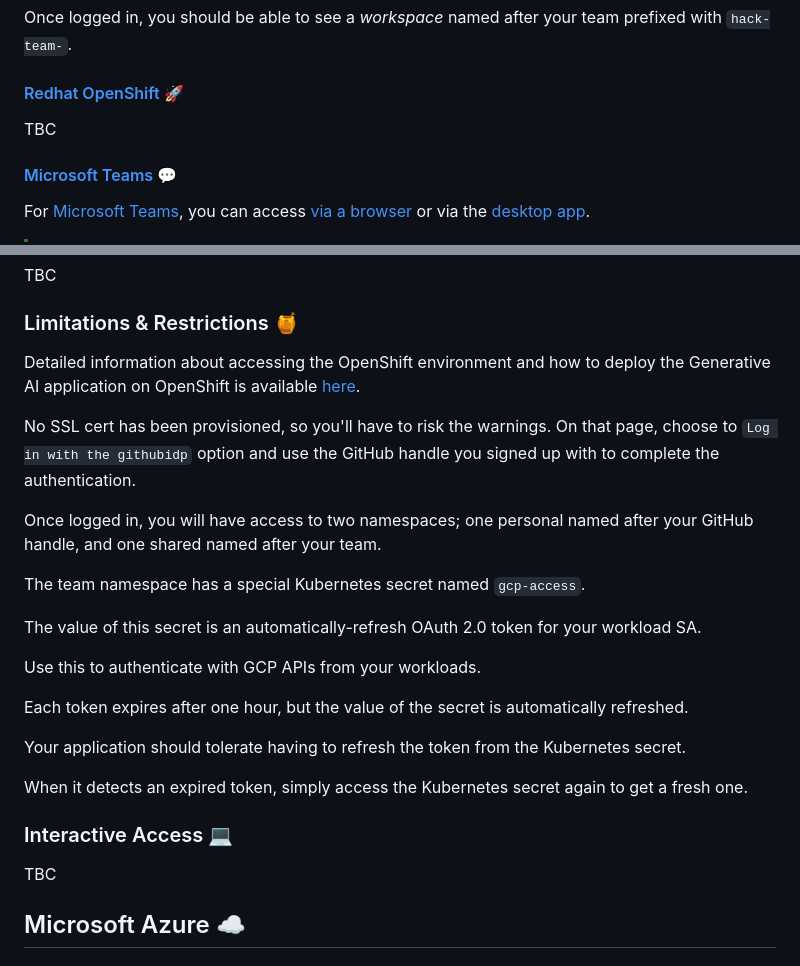
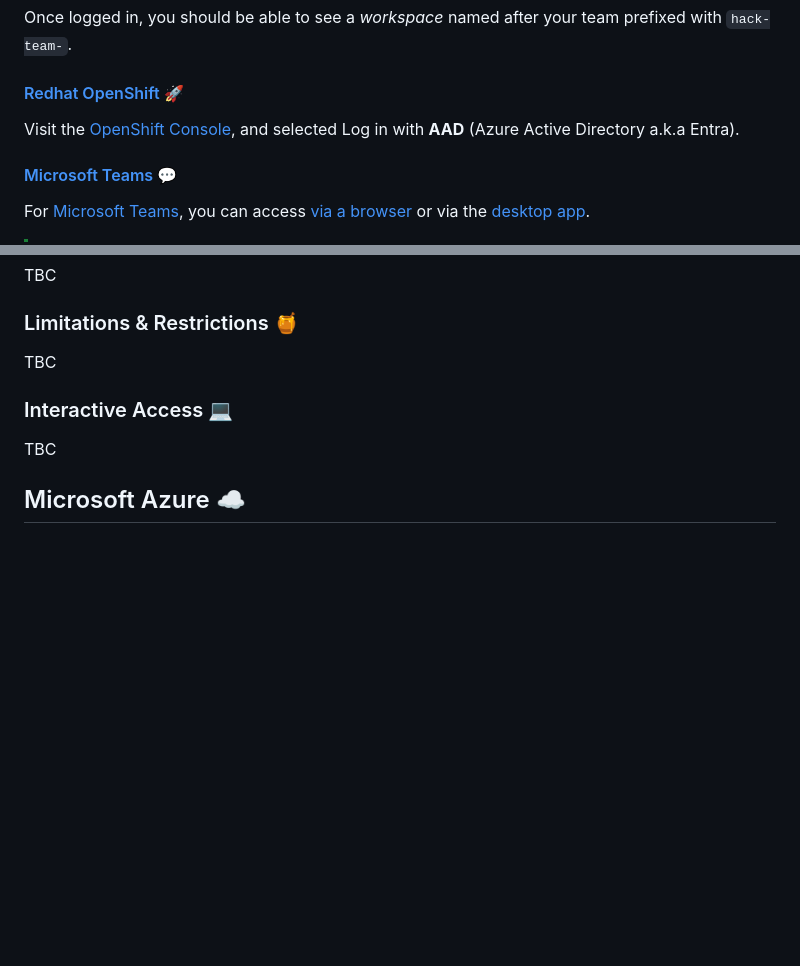
Before and after one commit to mradul098/KrishiMitra, a Markdown page: README.md, 2 parts joined by grey strips. GitHub-like rendering; blank space fills up the shorter version.

Commit message:
Repo Automation

```diff
--- a/README.md
+++ b/README.md
@@ -114,7 +114,7 @@ Once logged in, you should be able to see a _workspace_ named after your team pr
 
 #### [Redhat OpenShift](TBC) :rocket:
 
-TBC
+Visit the [OpenShift Console](https://console-openshift-console.apps.hackathon.francecentral.aroapp.io), and selected Log in with **AAD** (Azure Active Directory a.k.a Entra).
 
 #### [Microsoft Teams](http://teams.microsoft.com) :speech_balloon:
 
@@ -537,27 +537,7 @@ TBC
 
 ### Limitations & Restrictions :honey_pot:
 
-Detailed information about accessing the OpenShift environment and how to deploy the Generative AI application on
-OpenShift is available [here](https://db-hack-guidance-redhat2024.apps.hackathon.uksouth.aroapp.io/db-hack-rh/4.15/index.html).
-
-No SSL cert has been provisioned, so you'll have to risk the warnings.
-On that page, choose to `Log in with the githubidp` option and use the GitHub handle you signed up with to complete
-the authentication.
-
-Once logged in, you will have access to two namespaces; one personal named after your GitHub handle, and one shared
-named after your team.
-
-The team namespace has a special Kubernetes secret named `gcp-access`.
-
-The value of this secret is an automatically-refresh OAuth 2.0 token for your workload SA.
-
-Use this to authenticate with GCP APIs from your workloads.
-
-Each token expires after one hour, but the value of the secret is automatically refreshed.
-
-Your application should tolerate having to refresh the token from the Kubernetes secret.
-
-When it detects an expired token, simply access the Kubernetes secret again to get a fresh one.
+TBC
 
 ### Interactive Access :computer:
 
```
Also changed, not shown: other parts of README.md (+1 -1 lines).
